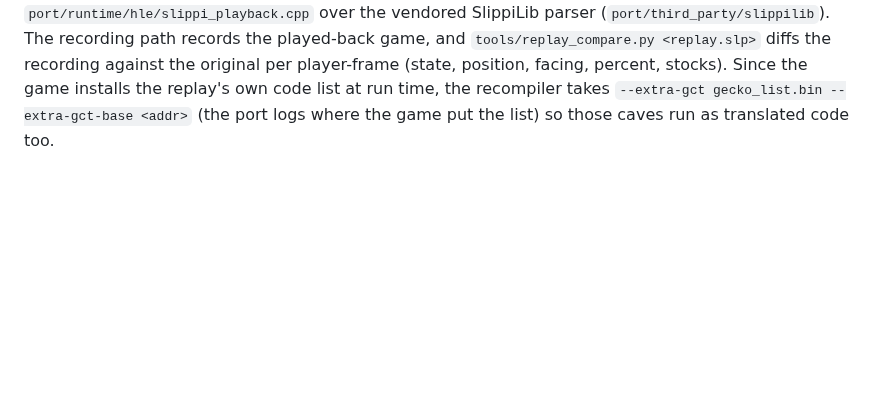
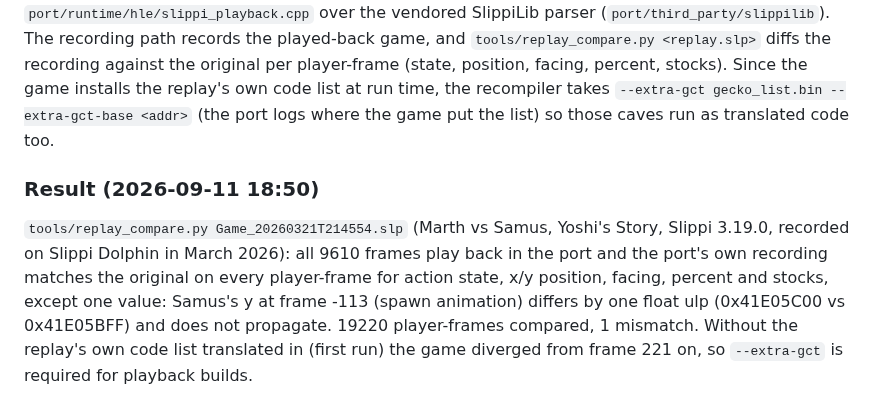
Before and after one commit to Hero88go/melee-unlocked, a Markdown page: PORT_COMPLETION.md, the part around the change. Rendered like a GitHub page; blank space fills up the shorter version.

Commit message:
Playback validation: Dolphin replay reproduced frame-exact (9610 frames, one non-propagating ulp)
Co-Authored-By: Claude Fable 5.1 <noreply@anthropic.com>

```diff
--- a/PORT_COMPLETION.md
+++ b/PORT_COMPLETION.md
@@ -208,3 +208,13 @@ in `port/runtime/hle/slippi_playback.cpp` over the vendored SlippiLib parser
 (state, position, facing, percent, stocks). Since the game installs the replay's own code list at
 run time, the recompiler takes `--extra-gct gecko_list.bin --extra-gct-base <addr>` (the port logs
 where the game put the list) so those caves run as translated code too.
+
+### Result (2026-09-11 18:50)
+
+`tools/replay_compare.py Game_20260321T214554.slp` (Marth vs Samus, Yoshi's Story, Slippi 3.19.0,
+recorded on Slippi Dolphin in March 2026): all 9610 frames play back in the port and the port's
+own recording matches the original on every player-frame for action state, x/y position, facing,
+percent and stocks, except one value: Samus's y at frame -113 (spawn animation) differs by one
+float ulp (0x41E05C00 vs 0x41E05BFF) and does not propagate. 19220 player-frames compared,
+1 mismatch. Without the replay's own code list translated in (first run) the game diverged from
+frame 221 on, so `--extra-gct` is required for playback builds.
```
